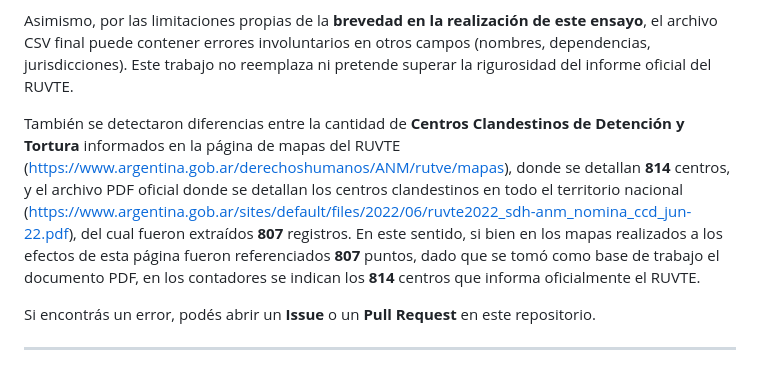
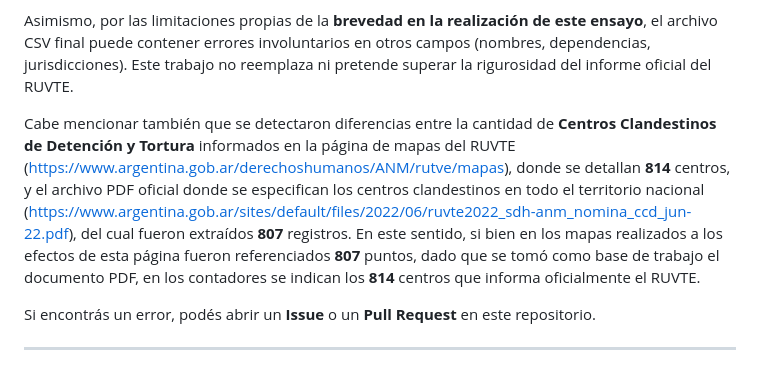
Before and after one commit to Claudio-Labra/CCD, a Markdown page: README.md, the part around the change. Drawn GitHub-style.

```diff
--- a/README.md
+++ b/README.md
@@ -66,7 +66,7 @@ La geolocalización automática mediante Nominatim/OpenStreetMap no siempre resu
 
 Asimismo, por las limitaciones propias de la **brevedad en la realización de este ensayo**, el archivo CSV final puede contener errores involuntarios en otros campos (nombres, dependencias, jurisdicciones). Este trabajo no reemplaza ni pretende superar la rigurosidad del informe oficial del RUVTE.
 
-También se detectaron diferencias entre la cantidad de **Centros Clandestinos de Detención y Tortura** informados en la página de mapas del RUVTE ([https://www.argentina.gob.ar/derechoshumanos/ANM/rutve/mapas](https://www.argentina.gob.ar/derechoshumanos/ANM/rutve/mapas)), donde se detallan **814** centros, y el archivo PDF oficial donde se detallan los centros clandestinos en todo el territorio nacional ([https://www.argentina.gob.ar/sites/default/files/2022/06/ruvte2022_sdh-anm_nomina_ccd_jun-22.pdf](https://www.argentina.gob.ar/sites/default/files/2022/06/ruvte2022_sdh-anm_nomina_ccd_jun-22.pdf)), del cual fueron extraídos **807** registros. En este sentido, si bien en los mapas realizados a los efectos de esta página fueron referenciados **807** puntos, dado que se tomó como base de trabajo el documento PDF, en los contadores se indican los **814** centros que informa oficialmente el RUVTE.
+Cabe mencionar también que se detectaron diferencias entre la cantidad de **Centros Clandestinos de Detención y Tortura** informados en la página de mapas del RUVTE ([https://www.argentina.gob.ar/derechoshumanos/ANM/rutve/mapas](https://www.argentina.gob.ar/derechoshumanos/ANM/rutve/mapas)), donde se detallan **814** centros, y el archivo PDF oficial donde se especifican los centros clandestinos en todo el territorio nacional ([https://www.argentina.gob.ar/sites/default/files/2022/06/ruvte2022_sdh-anm_nomina_ccd_jun-22.pdf](https://www.argentina.gob.ar/sites/default/files/2022/06/ruvte2022_sdh-anm_nomina_ccd_jun-22.pdf)), del cual fueron extraídos **807** registros. En este sentido, si bien en los mapas realizados a los efectos de esta página fueron referenciados **807** puntos, dado que se tomó como base de trabajo el documento PDF, en los contadores se indican los **814** centros que informa oficialmente el RUVTE.
 
 Si encontrás un error, podés abrir un **Issue** o un **Pull Request** en este repositorio.
 
```
